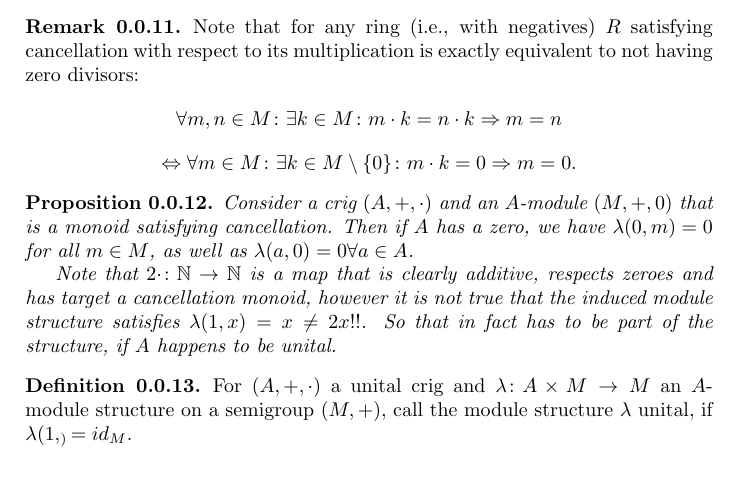
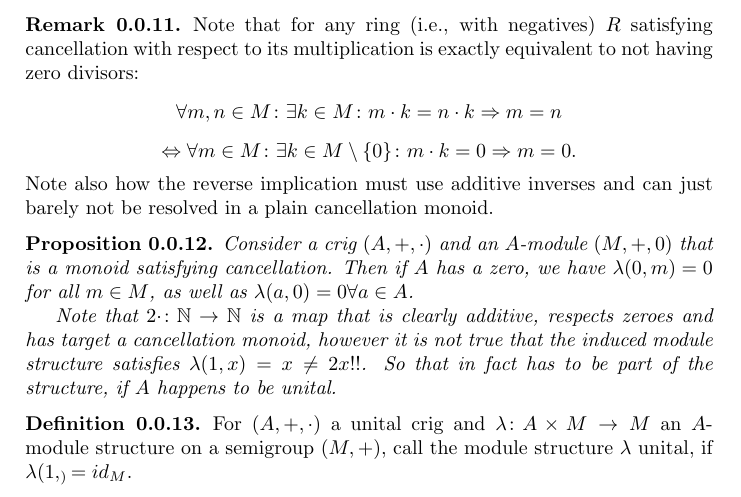
Before and after one commit to Vassago1911/various_projects, a LaTeX book (cyclotomic extensions of the naturals/main.tex): part of page 2 of 2, cut so that both start at the same text. The pictures show the PDF file cyclotomic extensions of the naturals/main.pdf that the author committed with the source.

Commit message:
2024-04-26T01:22+02:00_draftsave
Signed-off-by: lm <marc@lange-data.org>

```diff
--- a/cyclotomic extensions of the naturals/main.tex
+++ b/cyclotomic extensions of the naturals/main.tex
@@ -210,6 +210,8 @@ Many of the objects of our current interest do not have inverses but still satis
     its multiplication is exactly equivalent to not having zero divisors:
     \[ \forall m,n\in M\colon \exists k \in M\colon m\cdot k=n\cdot k \Rightarrow m=n \]
     \[ \Leftrightarrow \forall m\in M\colon \exists k \in M\setminus\{0\}\colon m\cdot k=0 \Rightarrow m=0. \]
+    Note also how the reverse implication must use additive inverses and can just barely not be resolved
+    in a plain cancellation monoid.
 }
 
 \prop{
```
Also changed, not shown: cyclotomic extensions of the naturals/main.pdf.
